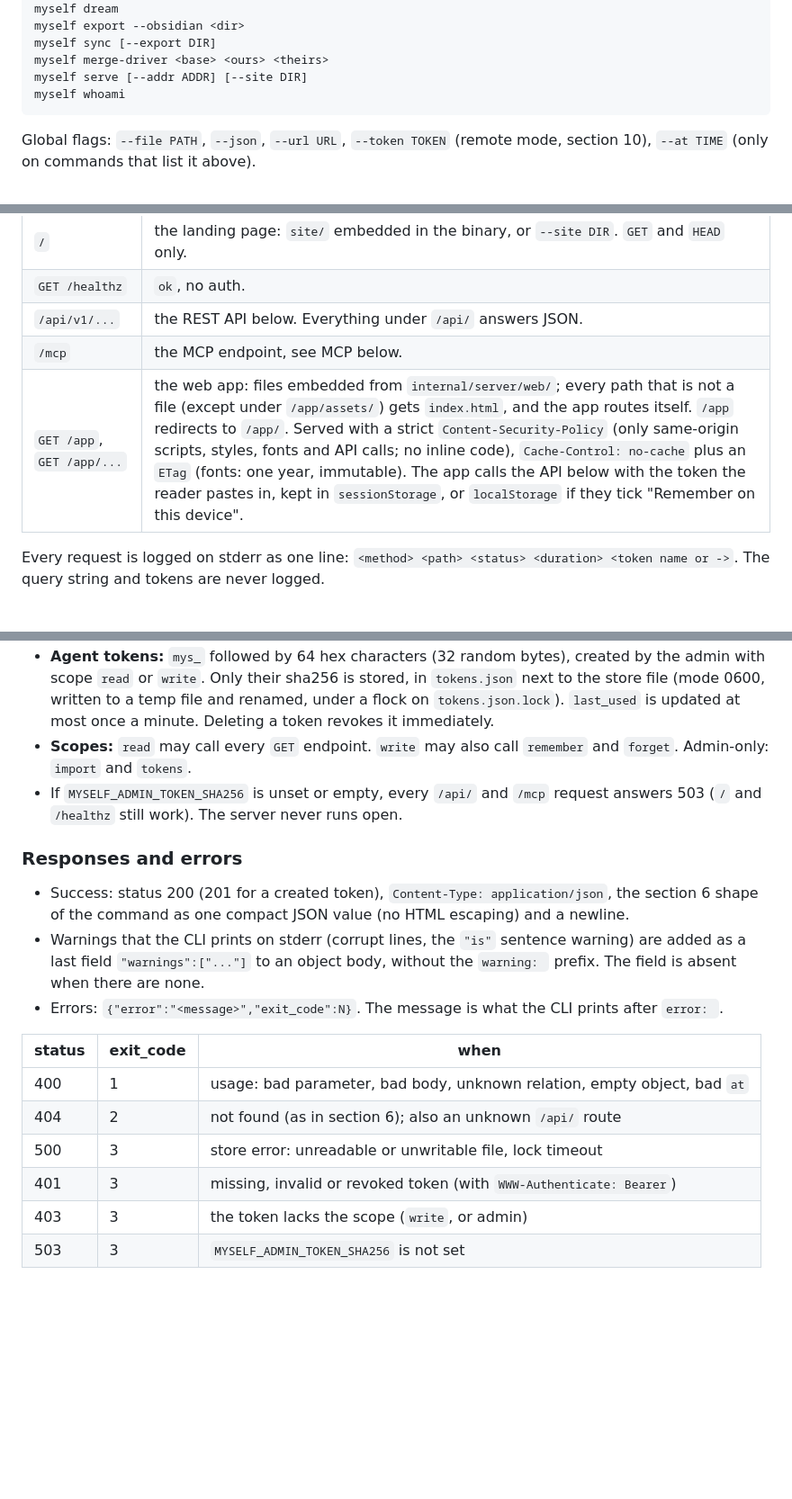
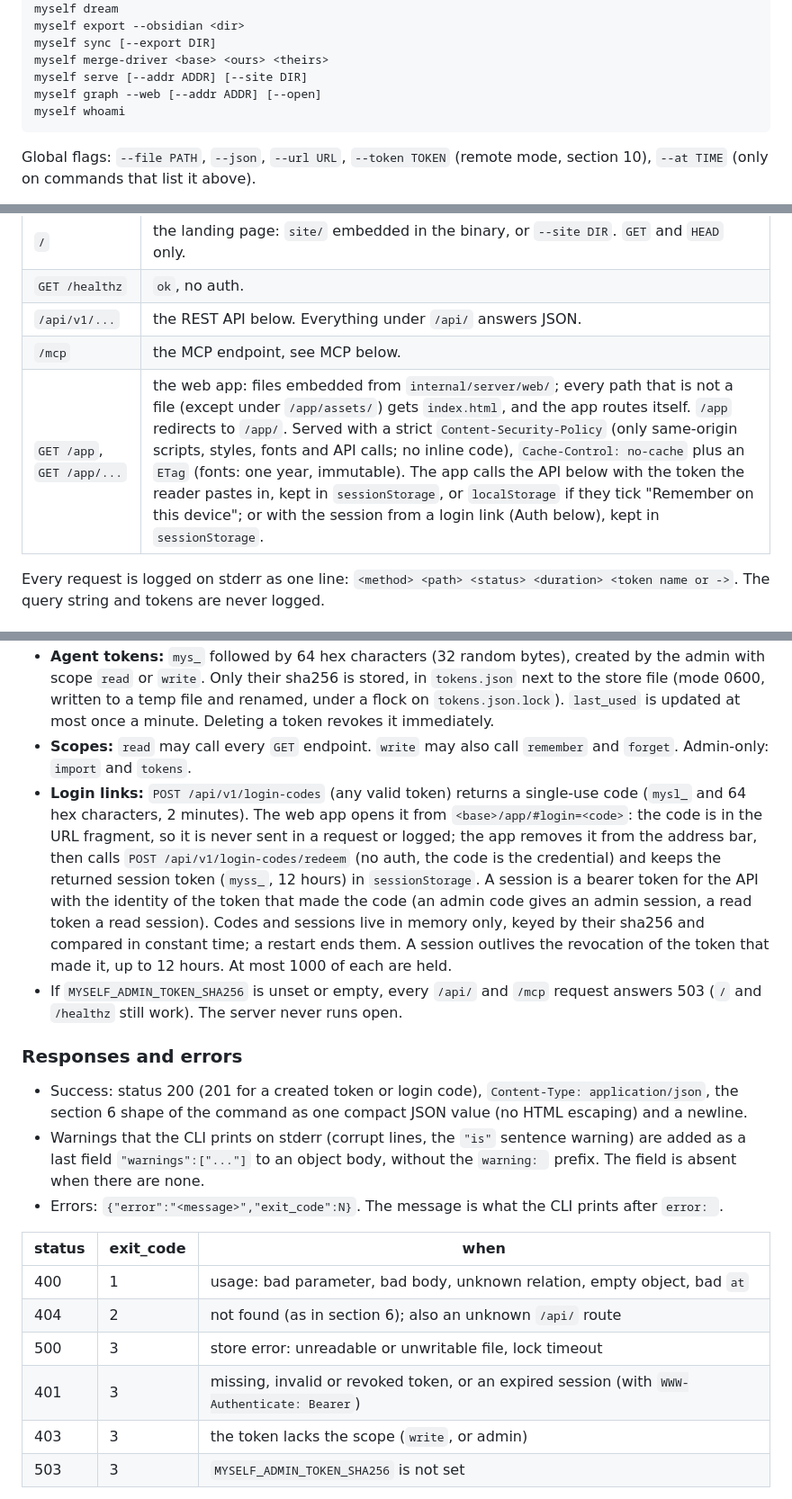
Before and after one commit to mansus-org/myself, a Markdown page: SPEC.md, 3 parts joined by grey strips. Shown at 90% size. Rendered like a GitHub page; blank space fills up the shorter version.

````diff
--- a/SPEC.md
+++ b/SPEC.md
@@ -90,6 +90,7 @@ myself export --obsidian <dir>
 myself sync [--export DIR]
 myself merge-driver <base> <ours> <theirs>
 myself serve [--addr ADDR] [--site DIR]
+myself graph --web [--addr ADDR] [--open]
 myself whoami
 ```
 
@@ -241,7 +243,7 @@ vault/project.md        vault/relay.md        vault/software.md
 | `GET /healthz` | `ok`, no auth. |
 | `/api/v1/...` | the REST API below. Everything under `/api/` answers JSON. |
 | `/mcp` | the MCP endpoint, see MCP below. |
-| `GET /app`, `GET /app/...` | the web app: files embedded from `internal/server/web/`; every path that is not a file (except under `/app/assets/`) gets `index.html`, and the app routes itself. `/app` redirects to `/app/`. Served with a strict `Content-Security-Policy` (only same-origin scripts, styles, fonts and API calls; no inline code), `Cache-Control: no-cache` plus an `ETag` (fonts: one year, immutable). The app calls the API below with the token the reader pastes in, kept in `sessionStorage`, or `localStorage` if they tick "Remember on this device". |
+| `GET /app`, `GET /app/...` | the web app: files embedded from `internal/server/web/`; every path that is not a file (except under `/app/assets/`) gets `index.html`, and the app routes itself. `/app` redirects to `/app/`. Served with a strict `Content-Security-Policy` (only same-origin scripts, styles, fonts and API calls; no inline code), `Cache-Control: no-cache` plus an `ETag` (fonts: one year, immutable). The app calls the API below with the token the reader pastes in, kept in `sessionStorage`, or `localStorage` if they tick "Remember on this device"; or with the session from a login link (Auth below), kept in `sessionStorage`. |
 
 Every request is logged on stderr as one line: `<method> <path> <status> <duration> <token name or ->`. The query string and tokens are never logged.
 
@@ -251,11 +253,12 @@ Every request is logged on stderr as one line: `<method> <path> <status> <durati
 - **Admin token:** the token whose sha256 (lowercase hex) equals the env `MYSELF_ADMIN_TOKEN_SHA256`, compared in constant time. The server never sees the plaintext anywhere else. Admin has write scope and is the only caller of import and the token endpoints.
 - **Agent tokens:** `mys_` followed by 64 hex characters (32 random bytes), created by the admin with scope `read` or `write`. Only their sha256 is stored, in `tokens.json` next to the store file (mode 0600, written to a temp file and renamed, under a flock on `tokens.json.lock`). `last_used` is updated at most once a minute. Deleting a token revokes it immediately.
 - **Scopes:** `read` may call every `GET` endpoint. `write` may also call `remember` and `forget`. Admin-only: `import` and `tokens`.
+- **Login links:** `POST /api/v1/login-codes` (any valid token) returns a single-use code (`mysl_` and 64 hex characters, 2 minutes). The web app opens it from `<base>/app/#login=<code>`: the code is in the URL fragment, so it is never sent in a request or logged; the app removes it from the address bar, then calls `POST /api/v1/login-codes/redeem` (no auth, the code is the credential) and keeps the returned session token (`myss_`, 12 hours) in `sessionStorage`. A session is a bearer token for the API with the identity of the token that made the code (an admin code gives an admin session, a read token a read session). Codes and sessions live in memory only, keyed by their sha256 and compared in constant time; a restart ends them. A session outlives the revocation of the token that made it, up to 12 hours. At most 1000 of each are held.
 - If `MYSELF_ADMIN_TOKEN_SHA256` is unset or empty, every `/api/` and `/mcp` request answers 503 (`/` and `/healthz` still work). The server never runs open.
 
 ### Responses and errors
 
-- Success: status 200 (201 for a created token), `Content-Type: application/json`, the section 6 shape of the command as one compact JSON value (no HTML escaping) and a newline.
+- Success: status 200 (201 for a created token or login code), `Content-Type: application/json`, the section 6 shape of the command as one compact JSON value (no HTML escaping) and a newline.
 - Warnings that the CLI prints on stderr (corrupt lines, the `"is"` sentence warning) are added as a last field `"warnings":["..."]` to an object body, without the `warning: ` prefix. The field is absent when there are none.
 - Errors: `{"error":"<message>","exit_code":N}`. The message is what the CLI prints after `error: `.
 
@@ -264,7 +267,7 @@ Every request is logged on stderr as one line: `<method> <path> <status> <durati
 | 400 | 1 | usage: bad parameter, bad body, unknown relation, empty object, bad `at` |
 | 404 | 2 | not found (as in section 6); also an unknown `/api/` route |
 | 500 | 3 | store error: unreadable or unwritable file, lock timeout |
-| 401 | 3 | missing, invalid or revoked token (with `WWW-Authenticate: Bearer`) |
+| 401 | 3 | missing, invalid or revoked token, or an expired session (with `WWW-Authenticate: Bearer`) |
 | 403 | 3 | the token lacks the scope (`write`, or admin) |
 | 503 | 3 | `MYSELF_ADMIN_TOKEN_SHA256` is not set |
 
````
Also changed, not shown: other parts of SPEC.md (+3 -0 lines), README.md (+3 -0 lines), skill/myself/SKILL.md (+1 -0 lines).
